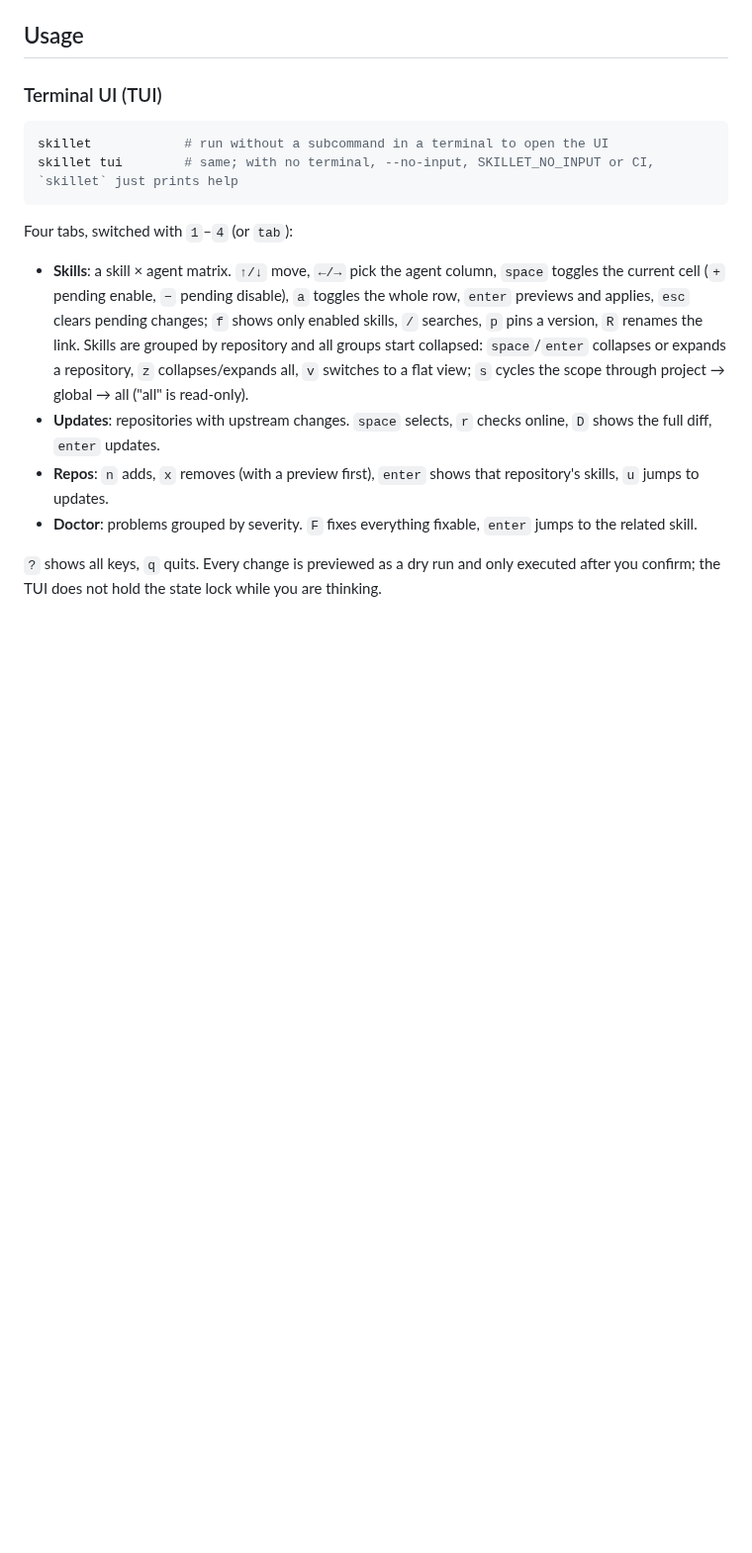
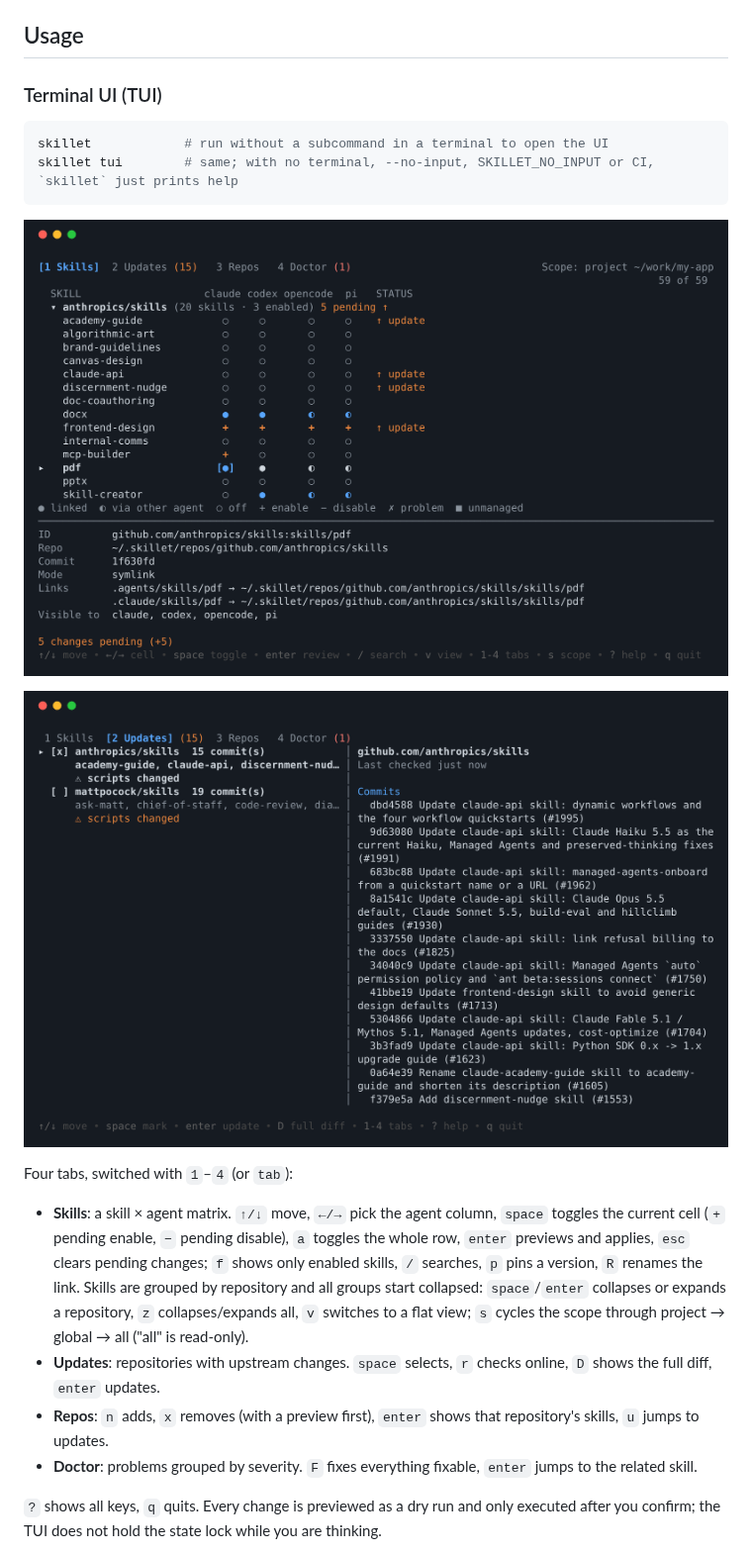
Before and after one commit to finalsatan/skill-manager, a Markdown page: README.md, the part around the change. Shown at 99% size. GitHub-like rendering; pictures changed too: docs/images/tui-skills.png (added), docs/images/tui-updates.png (added); blank space fills up the shorter version.

Commit message:
Add TUI screenshots to the English and Chinese READMEs
Co-Authored-By: Claude Opus 5.5 <noreply@anthropic.com>

````diff
--- a/README.md
+++ b/README.md
@@ -22,6 +22,10 @@ Requires `git` to be installed.
 skillet            # run without a subcommand in a terminal to open the UI
 skillet tui        # same; with no terminal, --no-input, SKILLET_NO_INPUT or CI, `skillet` just prints help
 ```
+
+![Skills tab: skill × agent matrix with pending changes](docs/images/tui-skills.png)
+
+![Updates tab: upstream commits to review before updating](docs/images/tui-updates.png)
 
 Four tabs, switched with `1`–`4` (or `tab`):
 
````
Also changed, not shown: README.zh-CN.md (+4 -0 lines), docs/images/tui-skills-zh.png (added), docs/images/tui-updates-zh.png (added).
